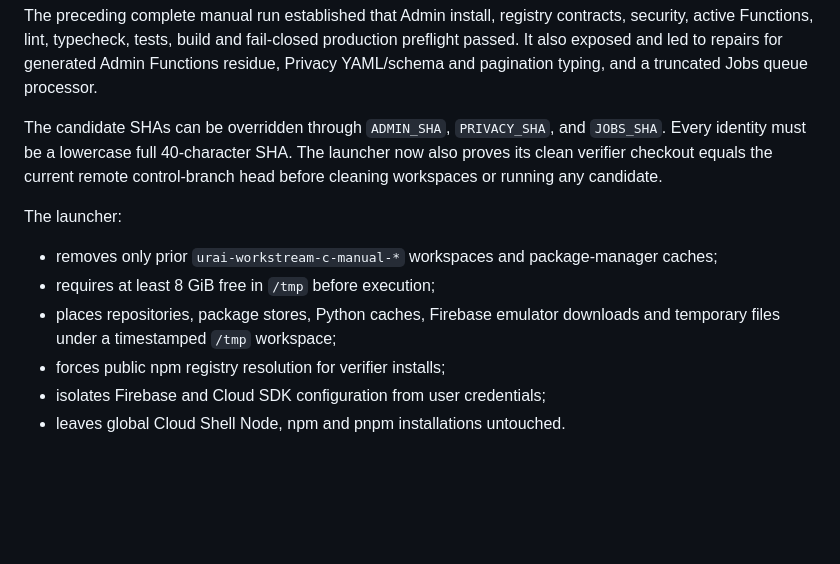
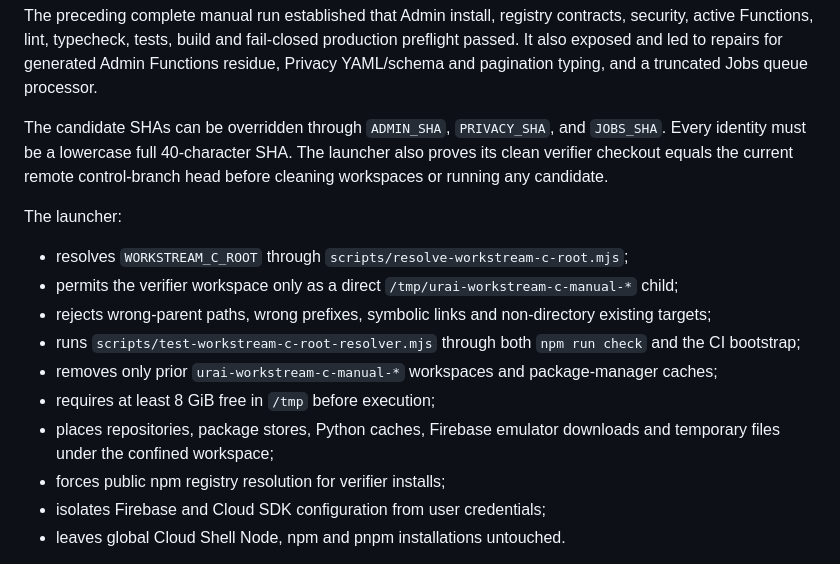
Before and after one commit to LifeLoggerAI/urai-staging, a Markdown page: docs/WORKSTREAM_C_MANUAL_VERIFICATION.md, the part around the change. Drawn GitHub-style; blank space fills up the shorter version.

Commit message:
Document confined verifier workspace contract

```diff
--- a/docs/WORKSTREAM_C_MANUAL_VERIFICATION.md
+++ b/docs/WORKSTREAM_C_MANUAL_VERIFICATION.md
@@ -64,13 +64,17 @@ The Cloud Shell launcher currently defaults to these exact candidates:
 
 The preceding complete manual run established that Admin install, registry contracts, security, active Functions, lint, typecheck, tests, build and fail-closed production preflight passed. It also exposed and led to repairs for generated Admin Functions residue, Privacy YAML/schema and pagination typing, and a truncated Jobs queue processor.
 
-The candidate SHAs can be overridden through `ADMIN_SHA`, `PRIVACY_SHA`, and `JOBS_SHA`. Every identity must be a lowercase full 40-character SHA. The launcher now also proves its clean verifier checkout equals the current remote control-branch head before cleaning workspaces or running any candidate.
+The candidate SHAs can be overridden through `ADMIN_SHA`, `PRIVACY_SHA`, and `JOBS_SHA`. Every identity must be a lowercase full 40-character SHA. The launcher also proves its clean verifier checkout equals the current remote control-branch head before cleaning workspaces or running any candidate.
 
 The launcher:
 
+- resolves `WORKSTREAM_C_ROOT` through `scripts/resolve-workstream-c-root.mjs`;
+- permits the verifier workspace only as a direct `/tmp/urai-workstream-c-manual-*` child;
+- rejects wrong-parent paths, wrong prefixes, symbolic links and non-directory existing targets;
+- runs `scripts/test-workstream-c-root-resolver.mjs` through both `npm run check` and the CI bootstrap;
 - removes only prior `urai-workstream-c-manual-*` workspaces and package-manager caches;
 - requires at least 8 GiB free in `/tmp` before execution;
-- places repositories, package stores, Python caches, Firebase emulator downloads and temporary files under a timestamped `/tmp` workspace;
+- places repositories, package stores, Python caches, Firebase emulator downloads and temporary files under the confined workspace;
 - forces public npm registry resolution for verifier installs;
 - isolates Firebase and Cloud SDK configuration from user credentials;
 - leaves global Cloud Shell Node, npm and pnpm installations untouched.
```
